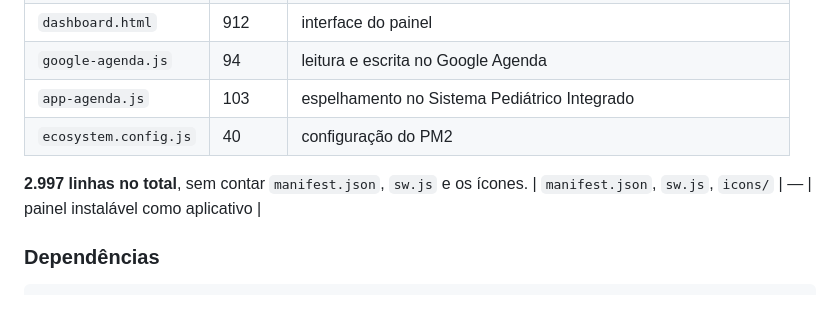
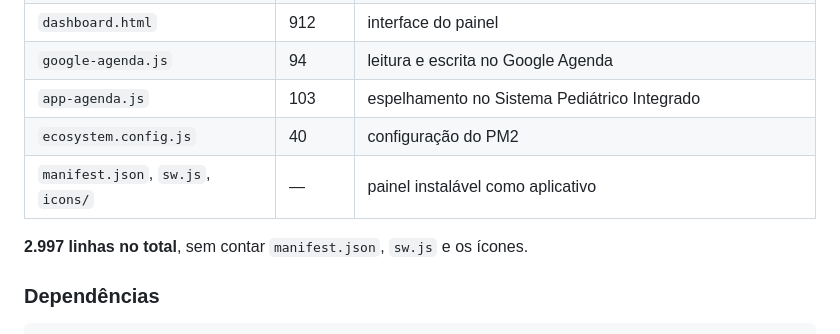
Before and after one commit to brunofransoares-afk/Carla, a Markdown page: DOCUMENTACAO.md, the part around the change. Rendered like a GitHub page; blank space fills up the shorter version.

Commit message:
Corrige a tabela de arquivos, que tinha a linha do total no meio

```diff
--- a/DOCUMENTACAO.md
+++ b/DOCUMENTACAO.md
@@ -79,9 +79,9 @@ nginx na frente, com certificado Let's Encrypt, servindo o painel em
 | `google-agenda.js` | 94 | leitura e escrita no Google Agenda |
 | `app-agenda.js` | 103 | espelhamento no Sistema Pediátrico Integrado |
 | `ecosystem.config.js` | 40 | configuração do PM2 |
+| `manifest.json`, `sw.js`, `icons/` | — | painel instalável como aplicativo |
 
 **2.997 linhas no total**, sem contar `manifest.json`, `sw.js` e os ícones.
-| `manifest.json`, `sw.js`, `icons/` | — | painel instalável como aplicativo |
 
 ### Dependências
 
```
